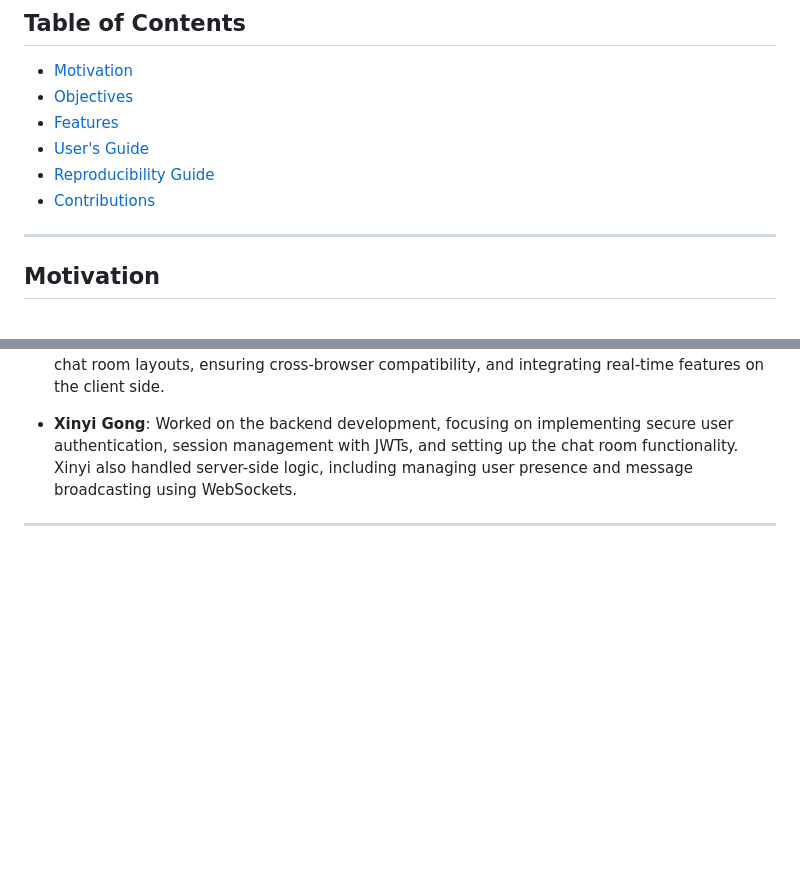
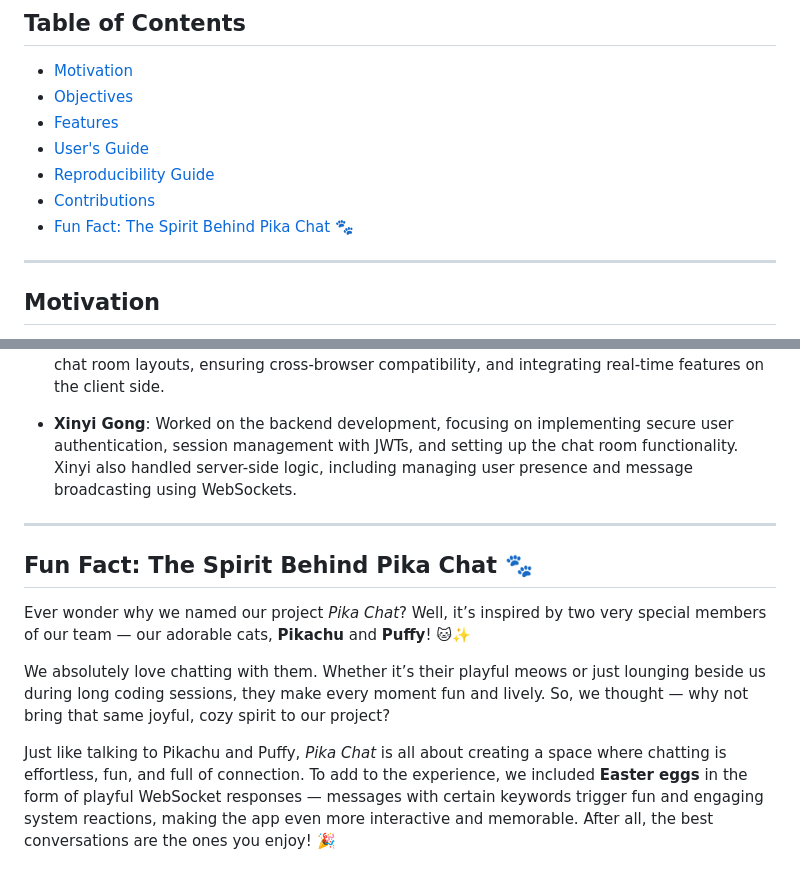
Before and after one commit to GinnyJI/Pika-Chat, a Markdown page: docs/final_report.md, 2 parts joined by grey strips. Drawn GitHub-style; blank space fills up the shorter version.

```diff
--- a/docs/final_report.md
+++ b/docs/final_report.md
@@ -16,6 +16,7 @@
 - [User's Guide](#users-guide)
 - [Reproducibility Guide](#reproducibility-guide)
 - [Contributions](#contributions)
+- [Fun Fact: The Spirit Behind Pika Chat 🐾](#fun-fact)
 
 ***
 
@@ -251,3 +252,12 @@ Visit [http://127.0.0.1:3000](http://127.0.0.1:3000/) to begin your chat journey
 - **Xinyi Gong**: Worked on the backend development, focusing on implementing secure user authentication, session management with JWTs, and setting up the chat room functionality. Xinyi also handled server-side logic, including managing user presence and message broadcasting using WebSockets.
 
 ***
+
+<a id="fun-fact"></a>
+## Fun Fact: The Spirit Behind Pika Chat 🐾
+
+Ever wonder why we named our project *Pika Chat*? Well, it’s inspired by two very special members of our team — our adorable cats, **Pikachu** and **Puffy**! 🐱✨
+
+We absolutely love chatting with them. Whether it’s their playful meows or just lounging beside us during long coding sessions, they make every moment fun and lively. So, we thought — why not bring that same joyful, cozy spirit to our project?
+
+Just like talking to Pikachu and Puffy, *Pika Chat* is all about creating a space where chatting is effortless, fun, and full of connection. To add to the experience, we included **Easter eggs** in the form of playful WebSocket responses — messages with certain keywords trigger fun and engaging system reactions, making the app even more interactive and memorable. After all, the best conversations are the ones you enjoy! 🎉
```
